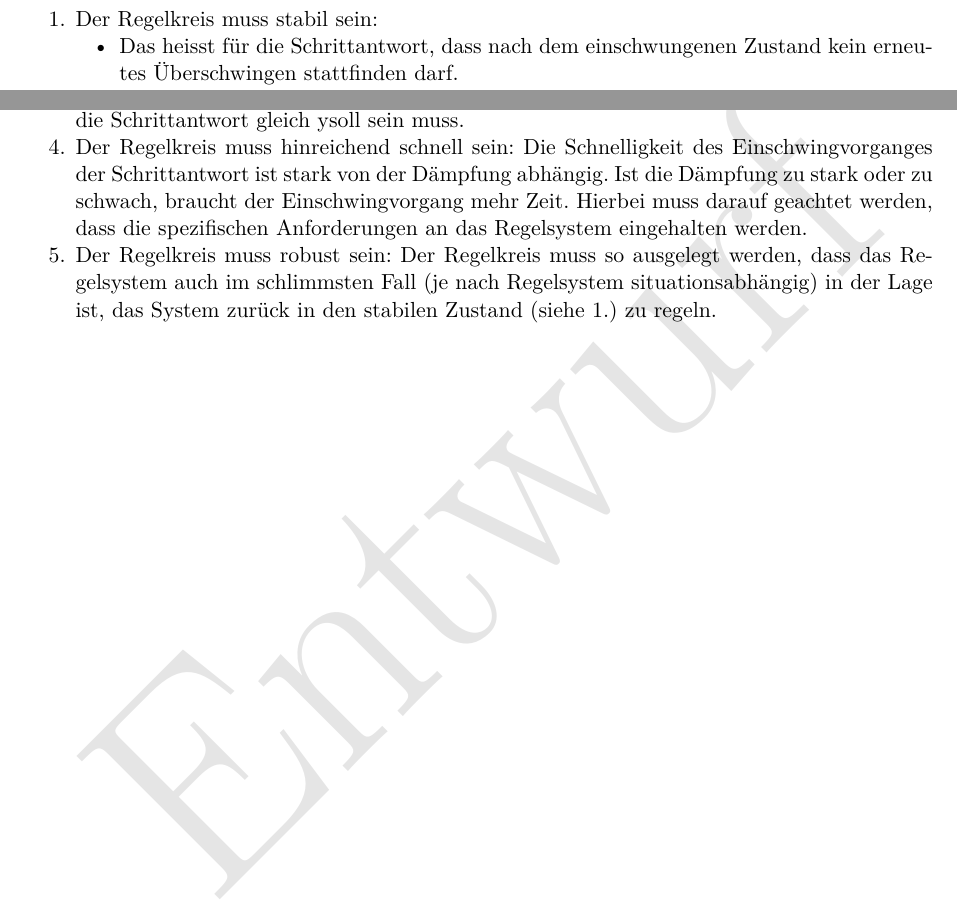
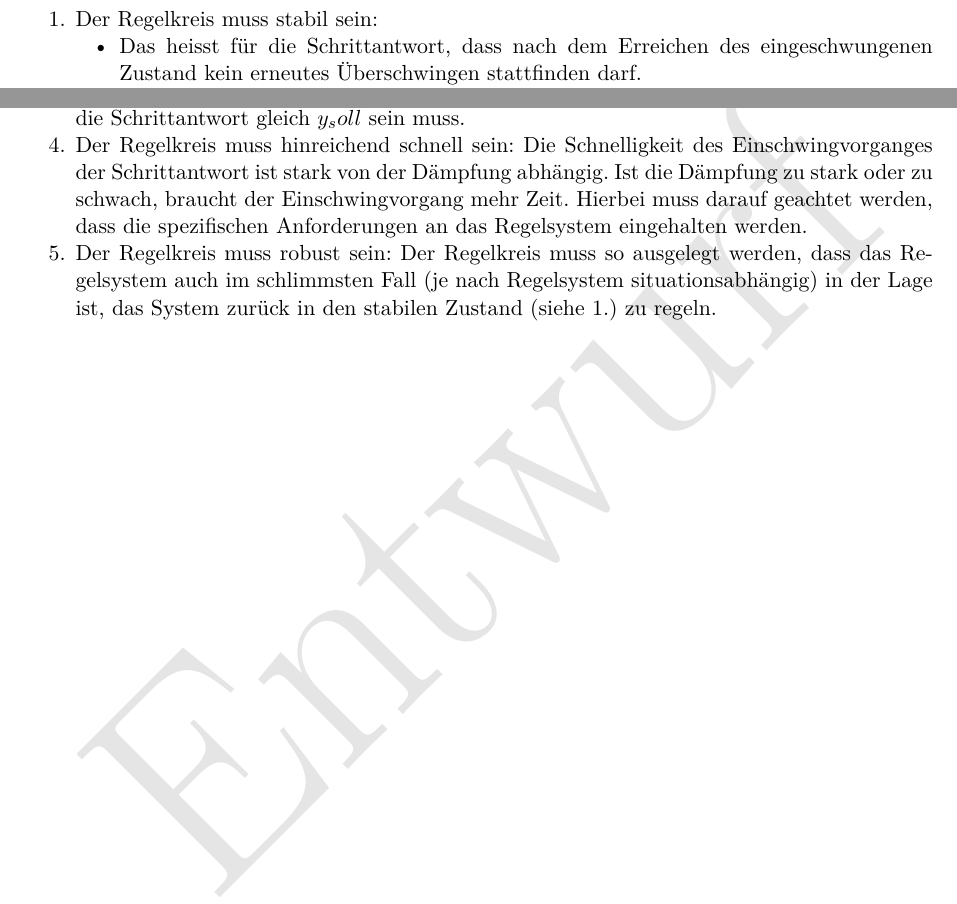
Before and after one commit to alpenwasser/pro2report, a LaTeX document (fachbericht.tex, which reads sections/grundlagen/geschlossenerRegelkreis.tex): two parts of page 9 of 13, joined at a grey line, cut so that both start at the same text. Compiled offline with pdfLaTeX.

Commit message:
Geschlossenere Regelkreis Syntax Fix

```diff
--- a/sections/grundlagen/geschlossenerRegelkreis.tex
+++ b/sections/grundlagen/geschlossenerRegelkreis.tex
@@ -22,5 +35 @@ Grundsätzlich können fünf Anforderungen für einen geschlossenen Regelkreis u
 \begin{enumerate}
-\item Der Regelkreis muss stabil sein:
-	\begin{itemize}
-		\item Das heisst für die Schrittantwort, dass nach dem einschwungenen Zustand kein erneutes Überschwingen stattfinden darf.
-		\item Für das Regelsystem heisst stabil, dass es in seinen Gleichgewichtszustand zurückgeführt werden kann.
@@ -30,3 +36,8 @@ Grundsätzlich können fünf Anforderungen für einen geschlossenen Regelkreis u
-aufweisen: Das bedeutet, der Regelfehler e(t) soll für t-> oo gegen Null gehen. Für die Schrittantwort heisst das, dass die Schrittantwort gleich ysoll sein muss.
-\item Der Regelkreis muss hinreichend schnell sein: Die Schnelligkeit des Einschwingvorganges der Schrittantwort ist stark von der Dämpfung abhängig. Ist die Dämpfung zu stark oder zu schwach, braucht der Einschwingvorgang mehr Zeit. Hierbei muss darauf geachtet werden, dass die spezifischen Anforderungen an das Regelsystem eingehalten werden.
-\item Der Regelkreis muss robust sein: Der Regelkreis muss so ausgelegt werden, dass das Regelsystem auch im schlimmsten Fall (je nach Regelsystem situationsabhängig) in der Lage ist, das System zurück in den stabilen Zustand (siehe 1.) zu regeln.
+    \item Der Regelkreis muss stabil sein:
+        \begin{itemize}
+            \item
+                Das heisst  f\"ur die Schrittantwort, dass  nach dem Erreichen
+                des  eingeschwungenen  Zustand kein  erneutes  \"Uberschwingen
+                stattfinden darf.
+            \item
+                F\"ur  das  Regelsystem  heisst  stabil,  dass  es  in  seinen
@@ -33 +54,14 @@ aufweisen: Das bedeutet, der Regelfehler e(t) soll für t-> oo gegen Null gehen.
+        gegen  Null  gehen. F\"ur  die  Schrittantwort heisst  das,  dass  die
+        Schrittantwort gleich $y_soll$ sein muss.
+    \item
+        Der Regelkreis  muss hinreichend  schnell sein: Die  Schnelligkeit des
+        Einschwingvorganges der  Schrittantwort ist  stark von  der D\"ampfung
+        abh\"angig. Ist die D\"ampfung  zu stark oder zu  schwach, braucht der
+        Einschwingvorgang mehr Zeit. Hierbei muss darauf geachtet werden, dass
+        die spezifischen Anforderungen an das Regelsystem eingehalten werden.
+    \item
+        Der  Regelkreis muss  robust  sein: Der Regelkreis  muss so  ausgelegt
+        werden,  dass  das  Regelsystem  auch im  schlimmsten  Fall  (je  nach
+        Regelsystem situationsabh\"angig) in der Lage ist, das System zur\"uck
+        in den stabilen Zustand (siehe 1.) zu regeln.
 \end{enumerate}
```
Also changed, not shown: fachbericht.pdf, sections/grundlagen/geschlossenerRegelkreis.tex (48 more changed lines), 1 other file.
